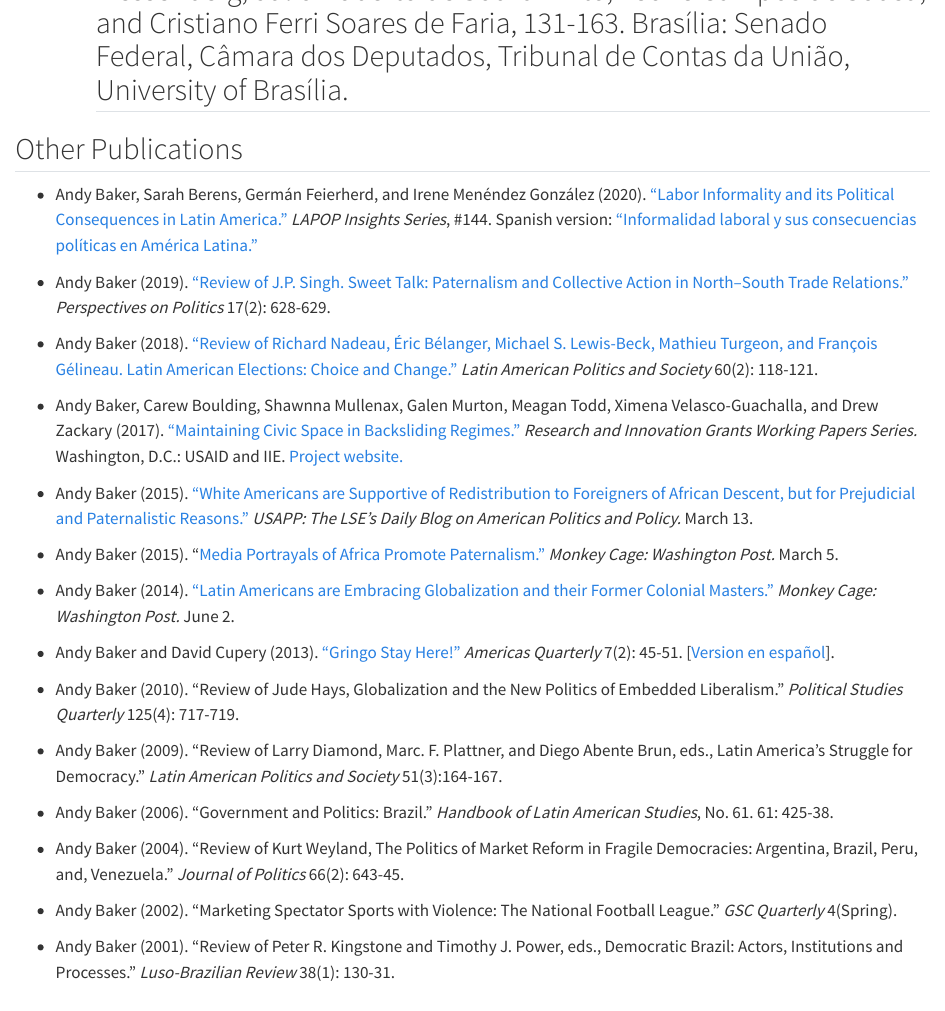
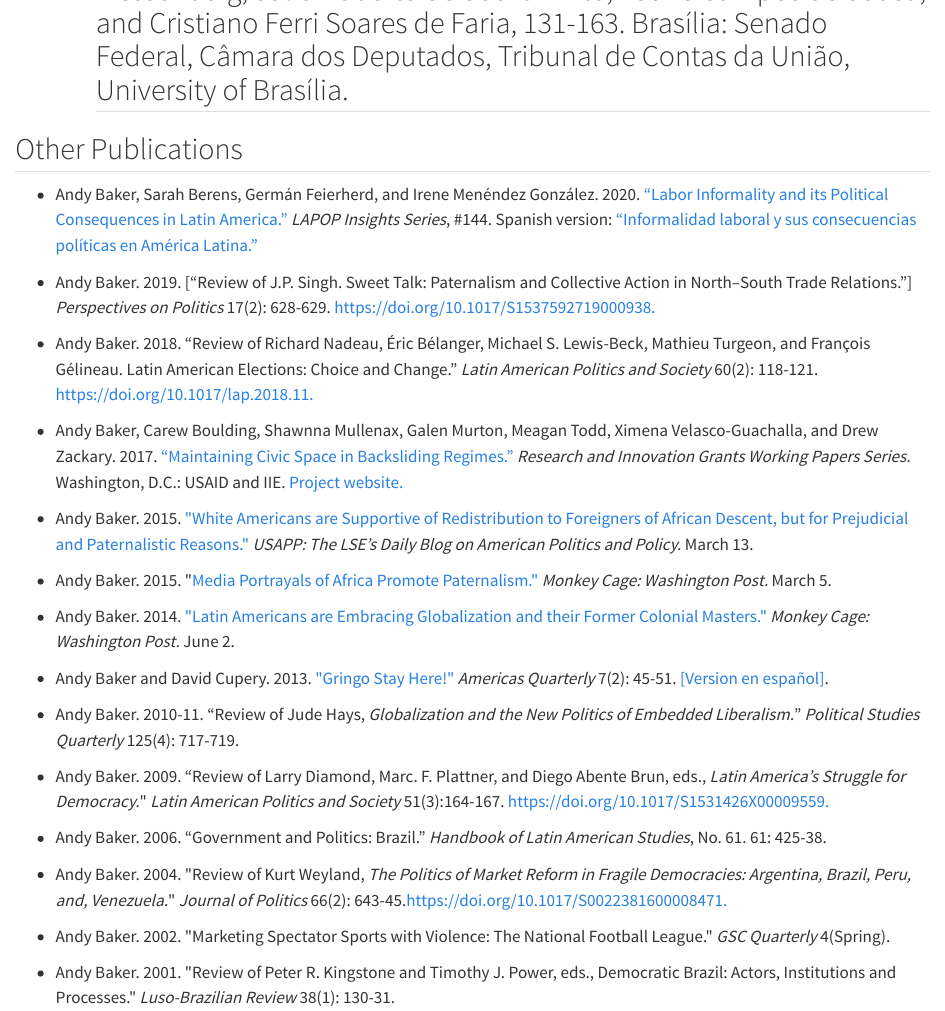
Before and after one commit to bakerab/bakerab.github.io, a Quarto document (research/index.qmd): the page in a window 1100 px wide, from 3730 px down. Rendered offline with R 4.5, knitr and Pandoc in place of Quarto, with nearby package versions.

Commit message:
update links

```diff
--- a/research/index.qmd
+++ b/research/index.qmd
@@ -106,30 +106,30 @@ title: "Research"
 
 <h2 id="other_publications">Other Publications</h2>
 
-* Andy Baker, Sarah Berens, Germán Feierherd, and Irene Menéndez González (2020). [“Labor Informality and its Political Consequences in Latin America.”](https://www.vanderbilt.edu/lapop/insights/IO944es.pdf) *LAPOP Insights Series*, #144. Spanish version: [“Informalidad laboral y sus consecuencias políticas en América Latina.”](https://www.vanderbilt.edu/lapop/insights/IO944es.pdf)
+* Andy Baker, Sarah Berens, Germán Feierherd, and Irene Menéndez González. 2020. [“Labor Informality and its Political Consequences in Latin America.”](https://www.vanderbilt.edu/lapop/insights/IO944en.pdf) *LAPOP Insights Series*, #144. Spanish version: [“Informalidad laboral y sus consecuencias políticas en América Latina.”](https://www.vanderbilt.edu/lapop/insights/IO944es.pdf])
 
-* Andy Baker (2019). [“Review of J.P. Singh. Sweet Talk: Paternalism and Collective Action in North–South Trade Relations.”](https://doi.org/10.1017/S1537592719000938) *Perspectives on Politics* 17(2): 628-629.
+* Andy Baker. 2019. [“Review of J.P. Singh. Sweet Talk: Paternalism and Collective Action in North–South Trade Relations.”] *Perspectives on Politics* 17(2): 628-629. [https://doi.org/10.1017/S1537592719000938.](https://doi.org/10.1017/S1537592719000938)
 
-* Andy Baker (2018). [“Review of Richard Nadeau, Éric Bélanger, Michael S. Lewis-Beck, Mathieu Turgeon, and François Gélineau. Latin American Elections: Choice and Change.”](https://doi.org/10.1017/lap.2018.11) *Latin American Politics and Society* 60(2): 118-121.
+* Andy Baker. 2018. “Review of Richard Nadeau, Éric Bélanger, Michael S. Lewis-Beck, Mathieu Turgeon, and François Gélineau. Latin American Elections: Choice and Change.” *Latin American Politics and Society* 60(2): 118-121. [https://doi.org/10.1017/lap.2018.11.](https://doi.org/10.1017/lap.2018.11)
 
-* Andy Baker, Carew Boulding, Shawnna Mullenax, Galen Murton, Meagan Todd, Ximena Velasco-Guachalla, and Drew Zackary (2017). [“Maintaining Civic Space in Backsliding Regimes.”](https://www.usaid.gov/sites/default/files/2022-05/Maintaining_Civic_Space_in_Backsliding_Regimes_-_Research_and_Innovation_Grants_Working_Papers_Series.pdf) *Research and Innovation Grants Working Papers Series.* Washington, D.C.: USAID and IIE. [Project website.](https://www.iie.org/Research-and-Insights/Publications/DFG-CU-Publication)
+* Andy Baker, Carew Boulding, Shawnna Mullenax, Galen Murton, Meagan Todd, Ximena Velasco-Guachalla, and Drew Zackary. 2017. [“Maintaining Civic Space in Backsliding Regimes.”](https://www.iie.org/publications/dfg-cu-publication/) *Research and Innovation Grants Working Papers Series.* Washington, D.C.: USAID and IIE. [Project website.](https://www.iie.org/Research-and-Insights/Publications/DFG-CU-Publication)
 
-* Andy Baker (2015). ["White Americans are Supportive of Redistribution to Foreigners of African Descent, but for Prejudicial and Paternalistic Reasons."](http://blogs.lse.ac.uk/usappblog/2015/03/13/white-americans-are-supportive-of-redistribution-to-foreigners-of-african-descent-but-for-prejudicial-and-paternalistic-reasons/) *USAPP: The LSE's Daily Blog on American Politics and Policy.* March 13.
+* Andy Baker. 2015. [\"White Americans are Supportive of Redistribution to Foreigners of African Descent, but for Prejudicial and Paternalistic Reasons.\"](http://blogs.lse.ac.uk/usappblog/2015/03/13/white-americans-are-supportive-of-redistribution-to-foreigners-of-african-descent-but-for-prejudicial-and-paternalistic-reasons/) *USAPP: The LSE's Daily Blog on American Politics and Policy.* March 13.
 
-* Andy Baker (2015). "[Media Portrayals of Africa Promote Paternalism."](https://www.washingtonpost.com/news/monkey-cage/wp/2015/03/05/media-portrayals-of-africa-promote-paternalism/?utm_term=.74910a05eb51) *Monkey Cage: Washington Post.* March 5.
+* Andy Baker. 2015. \"[Media Portrayals of Africa Promote Paternalism.\"](https://www.washingtonpost.com/news/monkey-cage/wp/2015/03/05/media-portrayals-of-africa-promote-paternalism/?utm_term=.74910a05eb51) *Monkey Cage: Washington Post.* March 5.
 
-* Andy Baker (2014). ["Latin Americans are Embracing Globalization and their Former Colonial Masters."](https://www.washingtonpost.com/news/monkey-cage/wp/2014/06/02/latin-americans-are-embracing-globalization-and-their-former-colonial-masters/?utm_term=.9d025041aa48) *Monkey Cage: Washington Post.* June 2.
+* Andy Baker. 2014. [\"Latin Americans are Embracing Globalization and their Former Colonial Masters.\"](https://www.washingtonpost.com/news/monkey-cage/wp/2014/06/02/latin-americans-are-embracing-globalization-and-their-former-colonial-masters/?utm_term=.9d025041aa48) *Monkey Cage: Washington Post.* June 2.
 
-* Andy Baker and David Cupery (2013). ["Gringo Stay Here!"](http://americasquarterly.org/gringo-stay-here) *Americas Quarterly* 7(2): 45-51. [[Version en español](http://www.americasquarterly.org/gringo-quedate-aqui)].
+* Andy Baker and David Cupery. 2013. [\"Gringo Stay Here!\"](http://americasquarterly.org/gringo-stay-here) *Americas Quarterly* 7(2): 45-51. [[Version en español]](http://www.americasquarterly.org/gringo-quedate-aqui).
 
-* Andy Baker (2010). "Review of Jude Hays, Globalization and the New Politics of Embedded Liberalism." *Political Studies Quarterly* 125(4): 717-719.
+* Andy Baker. 2010-11. "Review of Jude Hays, *Globalization and the New Politics of Embedded Liberalism.*" *Political Studies Quarterly* 125(4): 717-719.
 
-* Andy Baker (2009). "Review of Larry Diamond, Marc. F. Plattner, and Diego Abente Brun, eds., Latin America's Struggle for Democracy." *Latin American Politics and Society* 51(3):164-167.
+* Andy Baker. 2009. "Review of Larry Diamond, Marc. F. Plattner, and Diego Abente Brun, eds., *Latin America's Struggle for Democracy.*\" *Latin American Politics and Society* 51(3):164-167. [https://doi.org/10.1017/S1531426X00009559.](https://doi.org/10.1017/S1531426X00009559)
 
-* Andy Baker (2006). "Government and Politics: Brazil." *Handbook of Latin American Studies*, No. 61. 61: 425-38.
+* Andy Baker. 2006. "Government and Politics: Brazil." *Handbook of Latin American Studies*, No. 61. 61: 425-38.
 
-* Andy Baker (2004). "Review of Kurt Weyland, The Politics of Market Reform in Fragile Democracies: Argentina, Brazil, Peru, and, Venezuela." *Journal of Politics* 66(2): 643-45.
+* Andy Baker. 2004. \"Review of Kurt Weyland, *The Politics of Market Reform in Fragile Democracies: Argentina, Brazil, Peru, and, Venezuela.*\" *Journal of Politics* 66(2): 643-45.[https://doi.org/10.1017/S0022381600008471.](https://doi.org/10.1017/S0022381600008471)
 
-* Andy Baker (2002). "Marketing Spectator Sports with Violence: The National Football League." *GSC Quarterly* 4(Spring).
+* Andy Baker. 2002. \"Marketing Spectator Sports with Violence: The National Football League.\" *GSC Quarterly* 4(Spring).
 
-* Andy Baker (2001). "Review of Peter R. Kingstone and Timothy J. Power, eds., Democratic Brazil: Actors, Institutions and Processes." *Luso-Brazilian Review* 38(1): 130-31.
+* Andy Baker. 2001. \"Review of Peter R. Kingstone and Timothy J. Power, eds., Democratic Brazil: Actors, Institutions and Processes.\" *Luso-Brazilian Review* 38(1): 130-31.
```
Also changed, not shown: docs/search.json, 1 other file.
